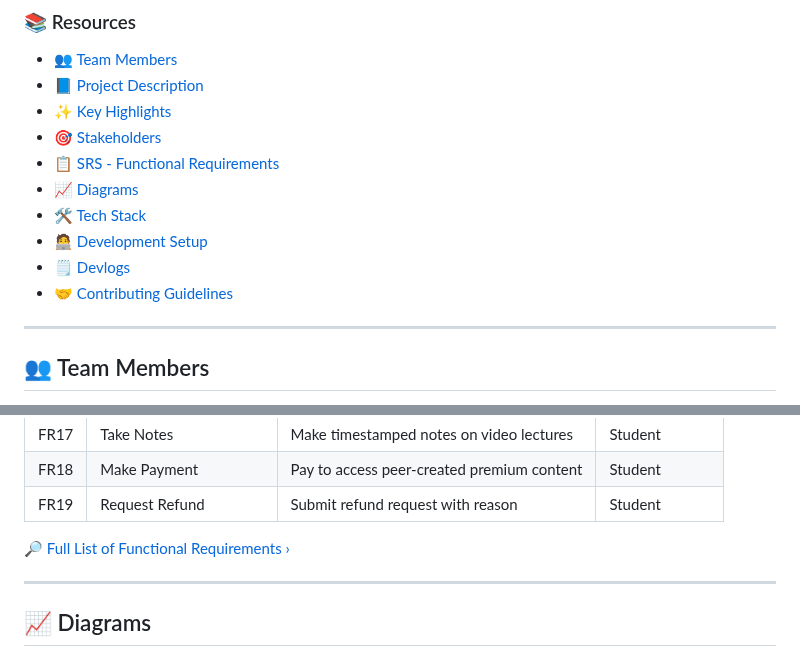
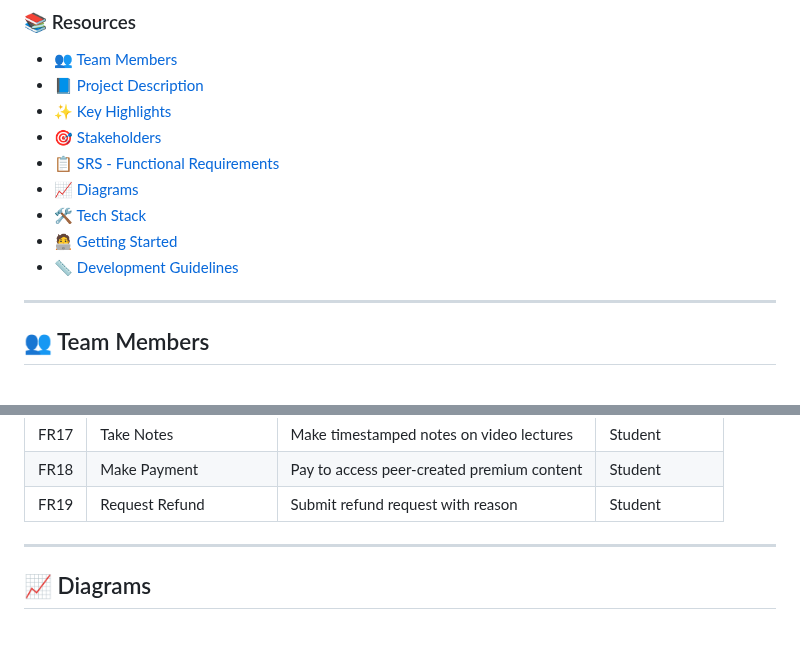
Before and after one commit to Learnathon-By-Geeky-Solutions/pipinstallc, a Markdown page: README.md, 2 parts joined by grey strips. Drawn GitHub-style; blank space fills up the shorter version.

```diff
--- a/README.md
+++ b/README.md
@@ -14,9 +14,9 @@
 - [📋 SRS - Functional Requirements](#software-requirements-specification-srs---functional-requirements)
 - [📈 Diagrams](#diagrams)
 - [🛠 Tech Stack](#tech-stack)
-- [🧑‍💻 Development Setup](setup.md)
-- [🗒 Devlogs](devlog.md)
-- [🤝 Contributing Guidelines](CONTRIBUTING.md)
+- [🧑‍💻 Getting Started](#getting-started)
+- [📏 Development Guidelines](#development-guidelines)
+
 
 ---
 
@@ -73,7 +73,7 @@ It empowers students to seamlessly transition between the roles of learner and m
 | FR18   | Make Payment                 | Pay to access peer-created premium content               | Student          |
 | FR19   | Request Refund               | Submit refund request with reason                        | Student          |
 
-[🔎 Full List of Functional Requirements ›](#software-requirements-specification-srs---functional-requirements)
+
 
 ---
 
```
Also changed, not shown: other parts of README.md (+1 -1 lines).
